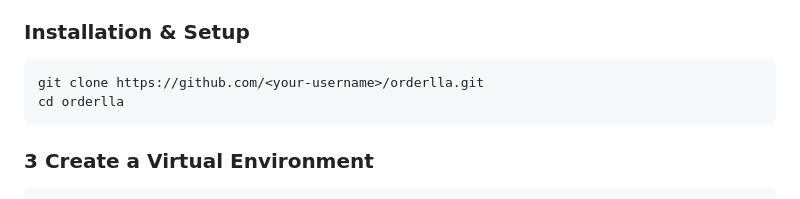
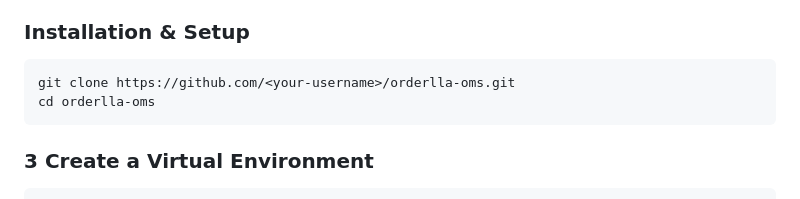
Before and after one commit to PrasanthSurya-dev/Order_Management_System, a Markdown page: README.md, the part around the change. Drawn GitHub-style.

````diff
--- a/README.md
+++ b/README.md
@@ -65,8 +65,8 @@ Orderlla is a unified platform that gives businesses complete control over their
 ### Installation & Setup
 
 ```bash
-git clone https://github.com/<your-username>/orderlla.git
-cd orderlla
+git clone https://github.com/<your-username>/orderlla-oms.git
+cd orderlla-oms
 ```
 
 ### 3  Create a Virtual Environment
````
